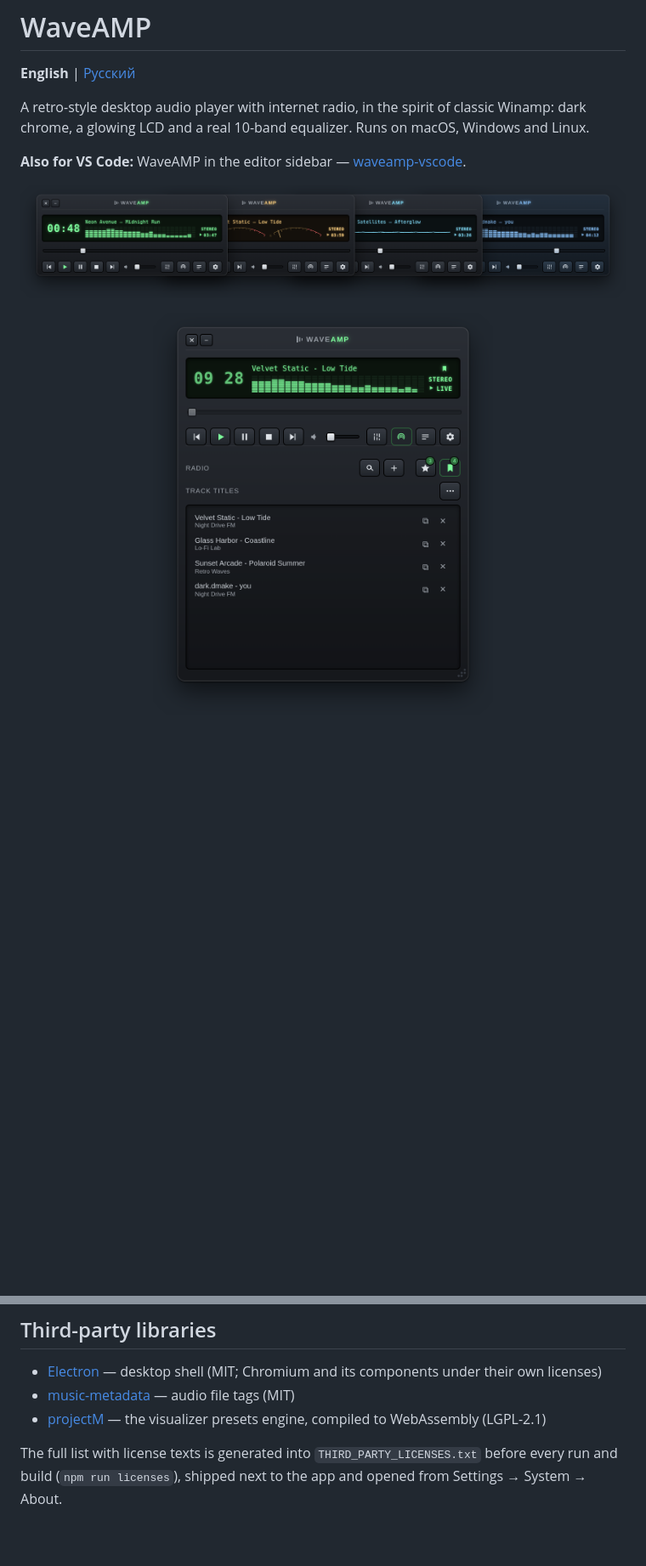
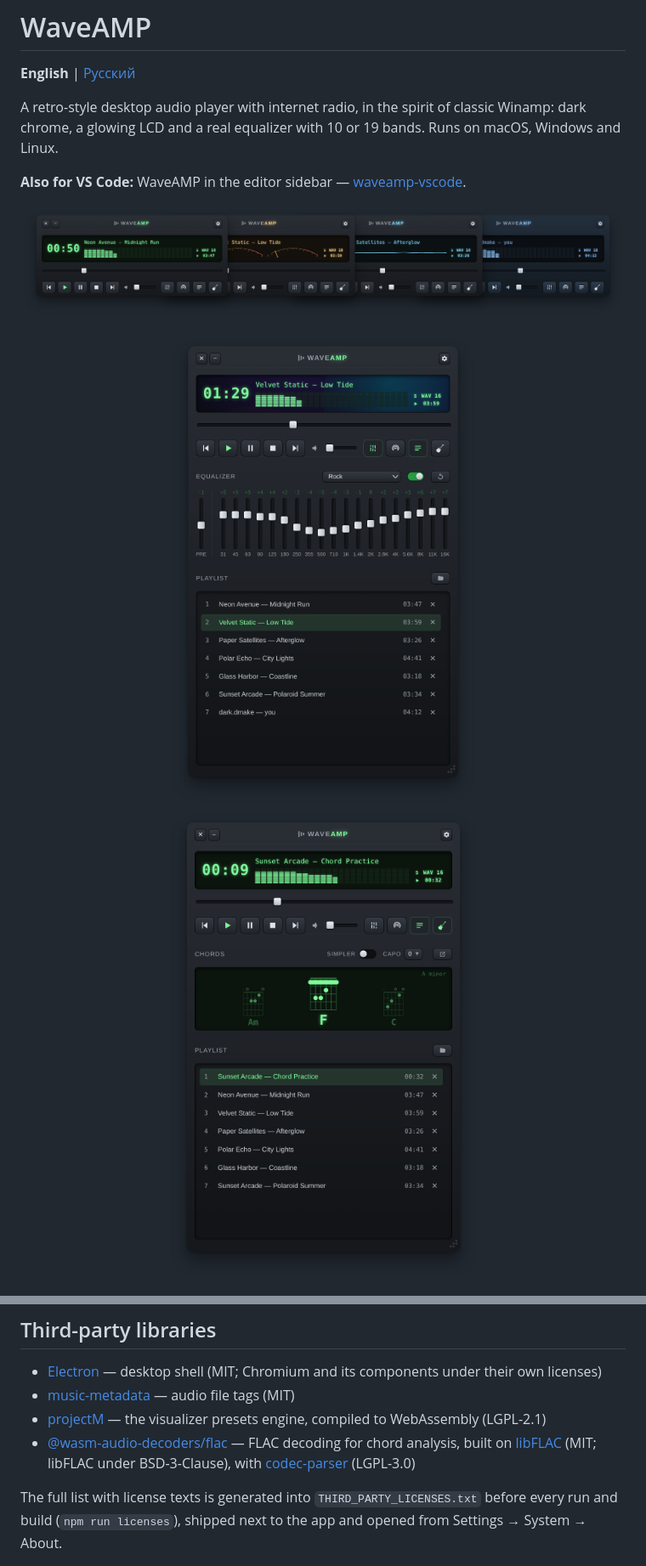
Before and after one commit to darkdkl/waveamp, a Markdown page: README.md, 2 parts joined by grey strips. Shown at 85% size. Rendered like a GitHub page; pictures changed too: docs/chords.png (added), docs/header.png, docs/player.png; blank space fills up the shorter version.

```diff
--- a/README.md
+++ b/README.md
@@ -3,7 +3,8 @@
 **English** | [Русский](README.ru.md)
 
 A retro-style desktop audio player with internet radio, in the spirit of
-classic Winamp: dark chrome, a glowing LCD and a real 10-band equalizer.
+classic Winamp: dark chrome, a glowing LCD and a real equalizer with 10 or
+19 bands.
 Runs on macOS, Windows and Linux.
 
 **Also for VS Code:** WaveAMP in the editor sidebar —
@@ -14,7 +15,8 @@ Runs on macOS, Windows and Linux.
 </p>
 
 <p align="center">
-  <img src="docs/radio.png" alt="Radio: the station's current track and saved track titles" width="400" />
+  <img src="docs/player.png" alt="The 19-band equalizer and the playlist, with cover art" width="400" />
+  <img src="docs/chords.png" alt="Chords of the playing song above the playlist" width="400" />
 </p>
 
 <p align="center">
@@ -161,6 +169,10 @@ see [CONTRIBUTING.md](CONTRIBUTING.md). Security issues: [SECURITY.md](SECURITY.
   (MIT)
 - [projectM](https://github.com/projectM-visualizer/projectm) — the visualizer
   presets engine, compiled to WebAssembly (LGPL-2.1)
+- [@wasm-audio-decoders/flac](https://github.com/eshaz/wasm-audio-decoders) —
+  FLAC decoding for chord analysis, built on
+  [libFLAC](https://github.com/xiph/flac) (MIT; libFLAC under BSD-3-Clause),
+  with [codec-parser](https://github.com/eshaz/codec-parser) (LGPL-3.0)
 
 The full list with license texts is generated into `THIRD_PARTY_LICENSES.txt`
 before every run and build (`npm run licenses`), shipped next to the app and
```
Also changed, not shown: other parts of README.md (+9 -3 lines), CHANGELOG.md (+6 -0 lines), README.ru.md (+35 -9 lines), docs/separate.png (added), docs/settings.png, 3 other files.
